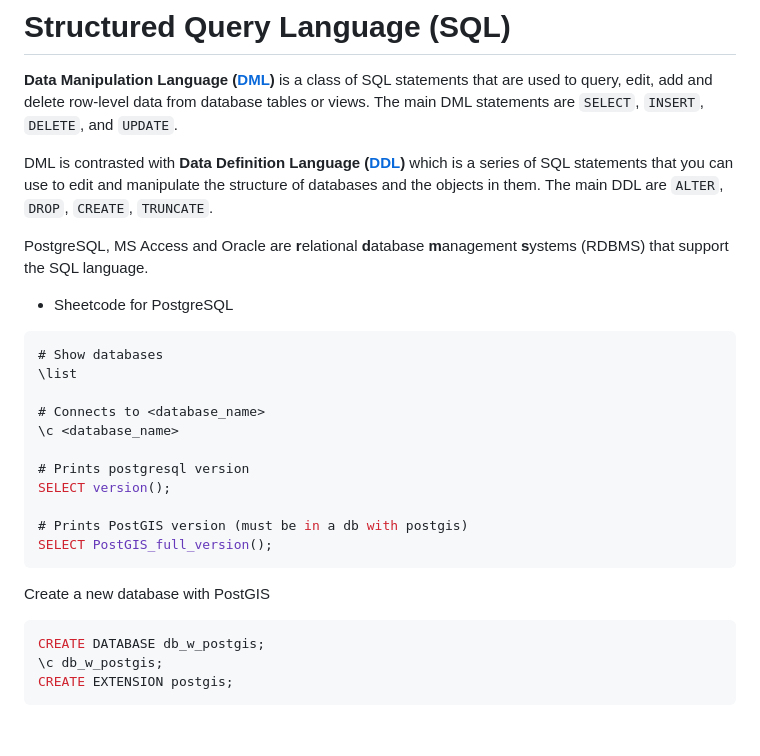
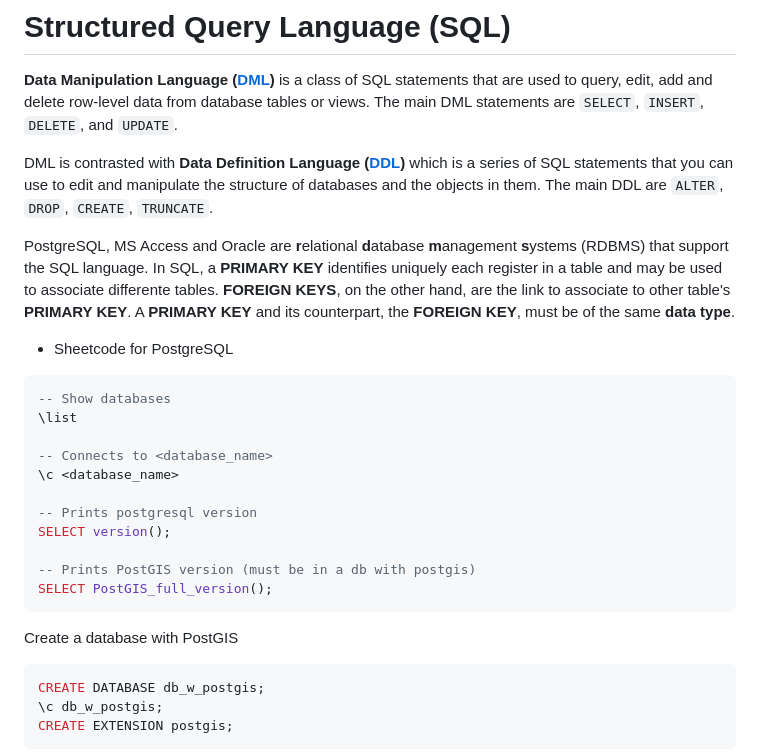
Before and after one commit to julianofinck/lernen, a Markdown page: SQL.md, the part around the change printed below. Rendered like a GitHub page; blank space fills up the shorter version.

````diff
--- a/SQL.md
+++ b/SQL.md
@@ -8,24 +8,24 @@ DML is contrasted with **Data Definition Language ([DDL](https://docs.getdbt.com
 SQL statements that you can use to edit and manipulate the structure of
 databases and the objects in them. The main DDL are `ALTER`, `DROP`, `CREATE`, `TRUNCATE`.
 
-PostgreSQL, MS Access and Oracle are **r**elational **d**atabase **m**anagement **s**ystems (RDBMS) that support the SQL language.
+PostgreSQL, MS Access and Oracle are **r**elational **d**atabase **m**anagement **s**ystems (RDBMS) that support the SQL language. In SQL, a **PRIMARY KEY** identifies uniquely each register in a table and may be used to associate differente tables. **FOREIGN KEYS**, on the other hand, are the link to associate to other table's **PRIMARY KEY**. A **PRIMARY KEY** and its counterpart, the **FOREIGN KEY**, must be of the same **data type**.
 
 - Sheetcode for PostgreSQL
 ```SQL
-# Show databases
+-- Show databases
 \list
 
-# Connects to <database_name>
+-- Connects to <database_name>
 \c <database_name>
 
-# Prints postgresql version
+-- Prints postgresql version
 SELECT version();
 
-# Prints PostGIS version (must be in a db with postgis)
+-- Prints PostGIS version (must be in a db with postgis)
 SELECT PostGIS_full_version();
 ```
 
-Create a new database with PostGIS
+Create a database with PostGIS
 ```SQL
 CREATE DATABASE db_w_postgis;
 \c db_w_postgis;
````
Also changed, not shown: other parts of SQL.md (+32 -0 lines), images/hash_function.png (added), 2 other files.
